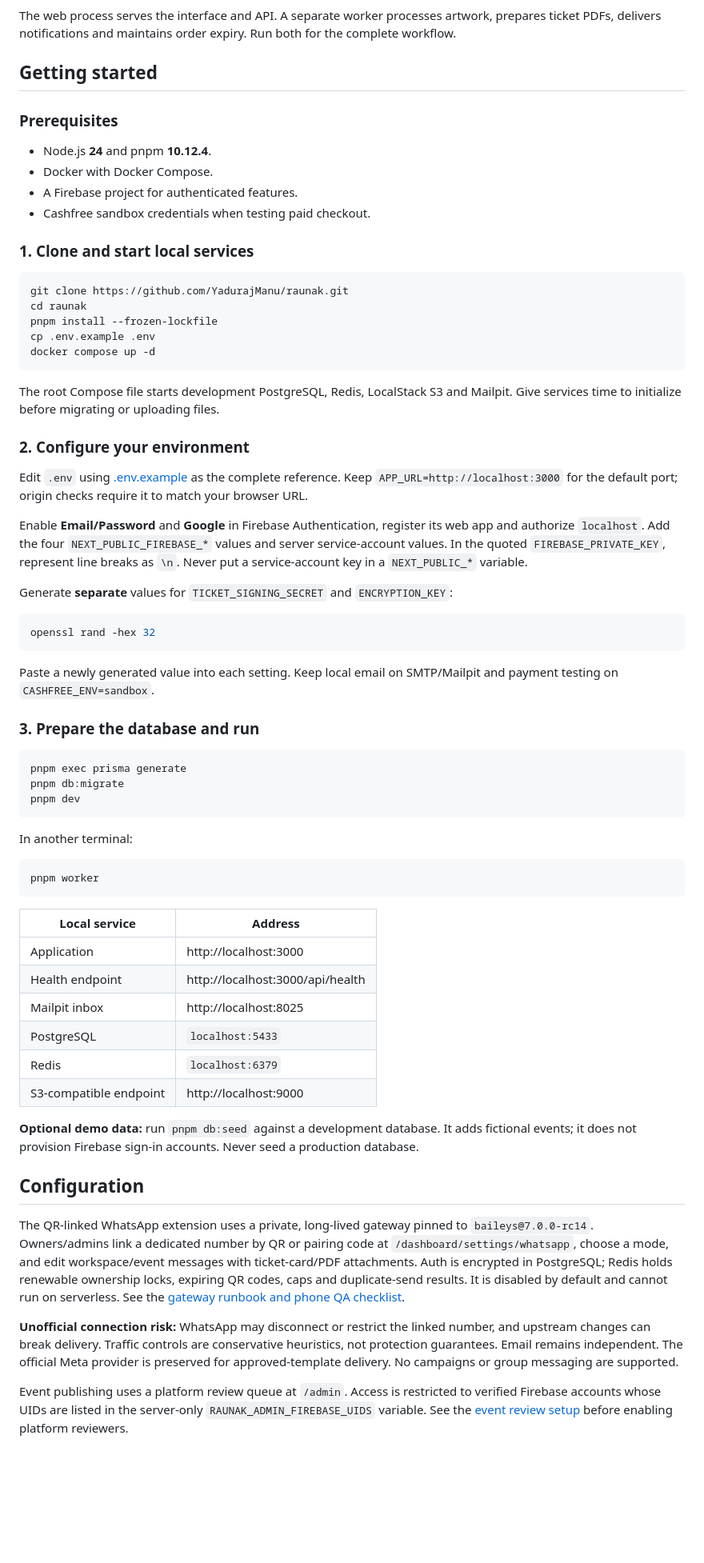
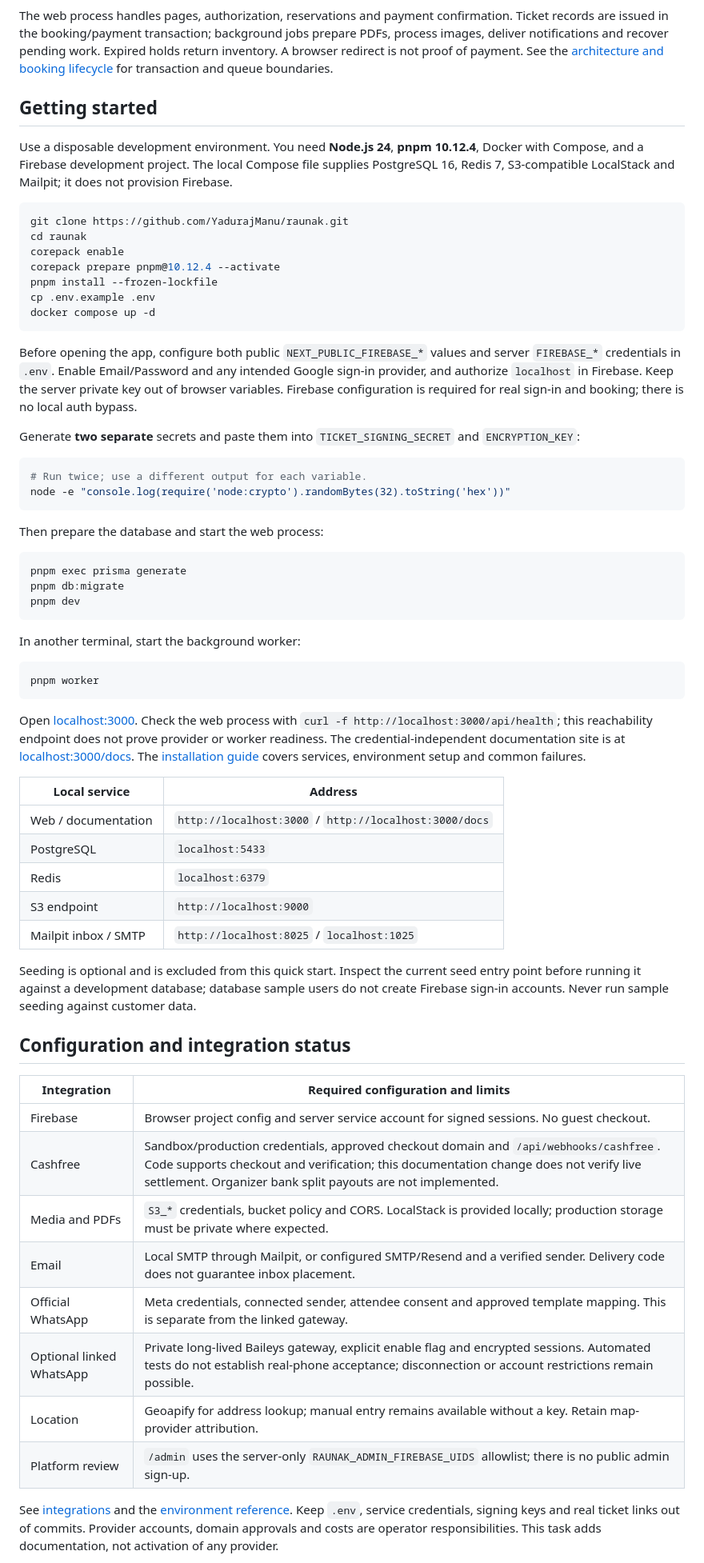
Before and after one commit to YadurajManu/raunak, a Markdown page: README.md, the part around one of its changes. Shown at 80% size. GitHub-like rendering; blank space fills up the shorter version.

````diff
--- a/README.md
+++ b/README.md
@@ -89,43 +76,31 @@ flowchart LR
 ```
 
-The web process serves the interface and API. A separate worker processes artwork, prepares ticket PDFs, delivers notifications and maintains order expiry. Run both for the complete workflow.
+The web process handles pages, authorization, reservations and payment confirmation. Ticket records are issued in the booking/payment transaction; background jobs prepare PDFs, process images, deliver notifications and recover pending work. Expired holds return inventory. A browser redirect is not proof of payment. See the [architecture and booking lifecycle](docs/public/architecture.md) for transaction and queue boundaries.
 
 ## Getting started
 
-### Prerequisites
-
-- Node.js **24** and pnpm **10.12.4**.
-- Docker with Docker Compose.
-- A Firebase project for authenticated features.
-- Cashfree sandbox credentials when testing paid checkout.
-
-### 1. Clone and start local services
+Use a disposable development environment. You need **Node.js 24**, **pnpm 10.12.4**, Docker with Compose, and a Firebase development project. The local Compose file supplies PostgreSQL 16, Redis 7, S3-compatible LocalStack and Mailpit; it does not provision Firebase.
 
 ```bash
 git clone https://github.com/YadurajManu/raunak.git
 cd raunak
+corepack enable
+corepack prepare pnpm@10.12.4 --activate
 pnpm install --frozen-lockfile
 cp .env.example .env
 docker compose up -d
 ```
 
-The root Compose file starts development PostgreSQL, Redis, LocalStack S3 and Mailpit. Give services time to initialize before migrating or uploading files.
+Before opening the app, configure both public `NEXT_PUBLIC_FIREBASE_*` values and server `FIREBASE_*` credentials in `.env`. Enable Email/Password and any intended Google sign-in provider, and authorize `localhost` in Firebase. Keep the server private key out of browser variables. Firebase configuration is required for real sign-in and booking; there is no local auth bypass.
 
-### 2. Configure your environment
-
-Edit `.env` using [.env.example](.env.example) as the complete reference. Keep `APP_URL=http://localhost:3000` for the default port; origin checks require it to match your browser URL.
-
-Enable **Email/Password** and **Google** in Firebase Authentication, register its web app and authorize `localhost`. Add the four `NEXT_PUBLIC_FIREBASE_*` values and server service-account values. In the quoted `FIREBASE_PRIVATE_KEY`, represent line breaks as `\n`. Never put a service-account key in a `NEXT_PUBLIC_*` variable.
-
-Generate **separate** values for `TICKET_SIGNING_SECRET` and `ENCRYPTION_KEY`:
+Generate **two separate** secrets and paste them into `TICKET_SIGNING_SECRET` and `ENCRYPTION_KEY`:
 
 ```bash
-openssl rand -hex 32
+# Run twice; use a different output for each variable.
+node -e "console.log(require('node:crypto').randomBytes(32).toString('hex'))"
 ```
 
-Paste a newly generated value into each setting. Keep local email on SMTP/Mailpit and payment testing on `CASHFREE_ENV=sandbox`.
-
-### 3. Prepare the database and run
+Then prepare the database and start the web process:
 
 ```bash
 pnpm exec prisma generate
@@ -133,28 +108,36 @@ pnpm db:migrate
 pnpm dev
 ```
 
-In another terminal:
+In another terminal, start the background worker:
 
 ```bash
 pnpm worker
 ```
 
-| Local service          | Address                          |
-| ---------------------- | -------------------------------- |
-| Application            | http://localhost:3000            |
-| Health endpoint        | http://localhost:3000/api/health |
-| Mailpit inbox          | http://localhost:8025            |
-| PostgreSQL             | `localhost:5433`                 |
-| Redis                  | `localhost:6379`                 |
-| S3-compatible endpoint | http://localhost:9000            |
+Open [localhost:3000](http://localhost:3000). Check the web process with `curl -f http://localhost:3000/api/health`; this reachability endpoint does not prove provider or worker readiness. The credential-independent documentation site is at [localhost:3000/docs](http://localhost:3000/docs). The [installation guide](docs/public/installation.md) covers services, environment setup and common failures.
 
-**Optional demo data:** run `pnpm db:seed` against a development database. It adds fictional events; it does not provision Firebase sign-in accounts. Never seed a production database.
+| Local service | Address |
+| --- | --- |
+| Web / documentation | `http://localhost:3000` / `http://localhost:3000/docs` |
+| PostgreSQL | `localhost:5433` |
+| Redis | `localhost:6379` |
+| S3 endpoint | `http://localhost:9000` |
+| Mailpit inbox / SMTP | `http://localhost:8025` / `localhost:1025` |
 
-## Configuration
+Seeding is optional and is excluded from this quick start. Inspect the current seed entry point before running it against a development database; database sample users do not create Firebase sign-in accounts. Never run sample seeding against customer data.
 
-The QR-linked WhatsApp extension uses a private, long-lived gateway pinned to `baileys@7.0.0-rc14`. Owners/admins link a dedicated number by QR or pairing code at `/dashboard/settings/whatsapp`, choose a mode, and edit workspace/event messages with ticket-card/PDF attachments. Auth is encrypted in PostgreSQL; Redis holds renewable ownership locks, expiring QR codes, caps and duplicate-send results. It is disabled by default and cannot run on serverless. See the [gateway runbook and phone QA checklist](docs/whatsapp-gateway.md).
+## Configuration and integration status
 
-**Unofficial connection risk:** WhatsApp may disconnect or restrict the linked number, and upstream changes can break delivery. Traffic controls are conservative heuristics, not protection guarantees. Email remains independent. The official Meta provider is preserved for approved-template delivery. No campaigns or group messaging are supported.
+| Integration | Required configuration and limits |
+| --- | --- |
+| Firebase | Browser project config and server service account for signed sessions. No guest checkout. |
+| Cashfree | Sandbox/production credentials, approved checkout domain and `/api/webhooks/cashfree`. Code supports checkout and verification; this documentation change does not verify live settlement. Organizer bank split payouts are not implemented. |
+| Media and PDFs | `S3_*` credentials, bucket policy and CORS. LocalStack is provided locally; production storage must be private where expected. |
+| Email | Local SMTP through Mailpit, or configured SMTP/Resend and a verified sender. Delivery code does not guarantee inbox placement. |
+| Official WhatsApp | Meta credentials, connected sender, attendee consent and approved template mapping. This is separate from the linked gateway. |
+| Optional linked WhatsApp | Private long-lived Baileys gateway, explicit enable flag and encrypted sessions. Automated tests do not establish real-phone acceptance; disconnection or account restrictions remain possible. |
+| Location | Geoapify for address lookup; manual entry remains available without a key. Retain map-provider attribution. |
+| Platform review | `/admin` uses the server-only `RAUNAK_ADMIN_FIREBASE_UIDS` allowlist; there is no public admin sign-up. |
 
-Event publishing uses a platform review queue at `/admin`. Access is restricted to verified Firebase accounts whose UIDs are listed in the server-only `RAUNAK_ADMIN_FIREBASE_UIDS` variable. See the [event review setup](docs/event-review.md) before enabling platform reviewers.
+See [integrations](docs/public/integrations.md) and the [environment reference](docs/public/reference.md). Keep `.env`, service credentials, signing keys and real ticket links out of commits. Provider accounts, domain approvals and costs are operator responsibilities. This task adds documentation, not activation of any provider.
 
````
Also changed, not shown: other parts of README.md (+77 -131 lines).
